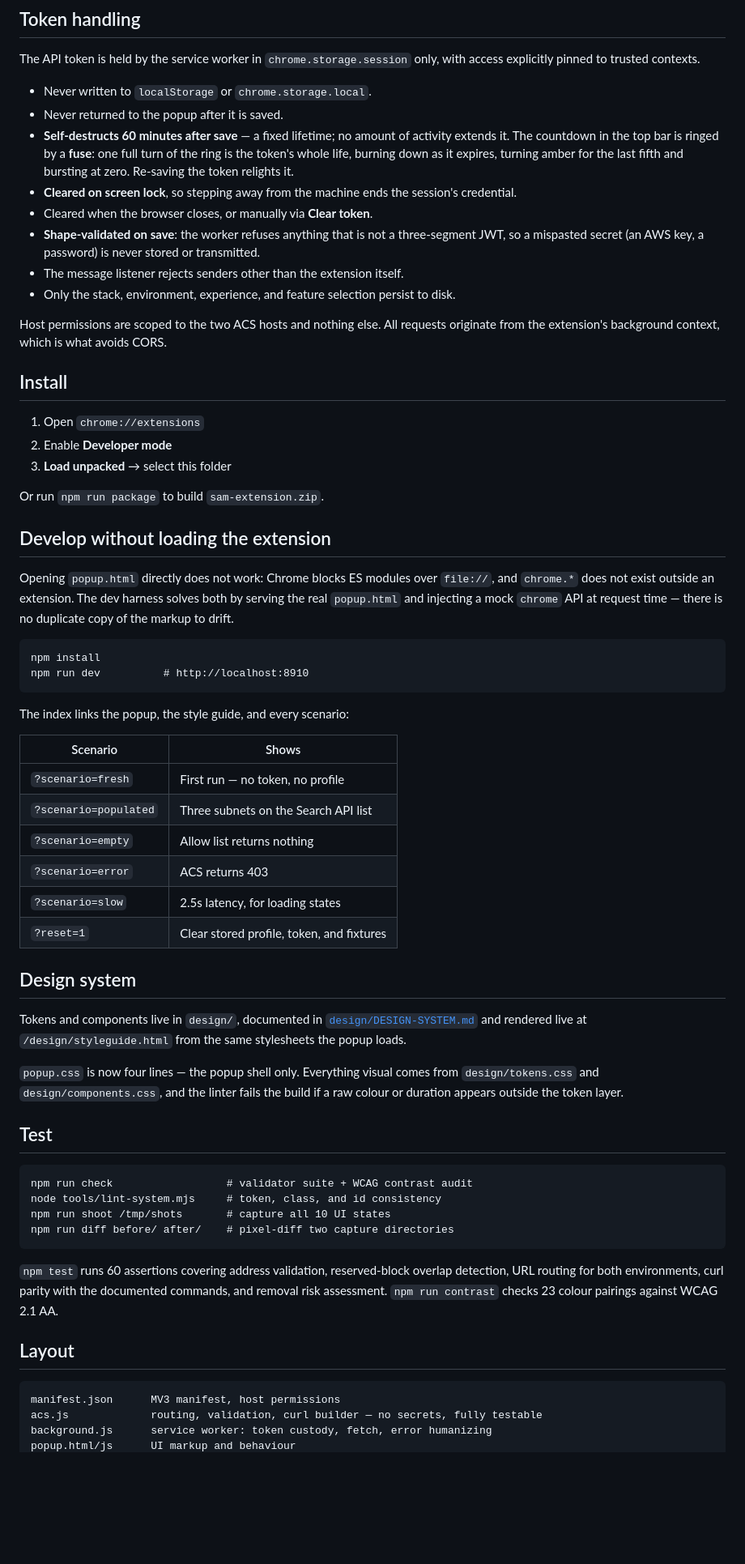
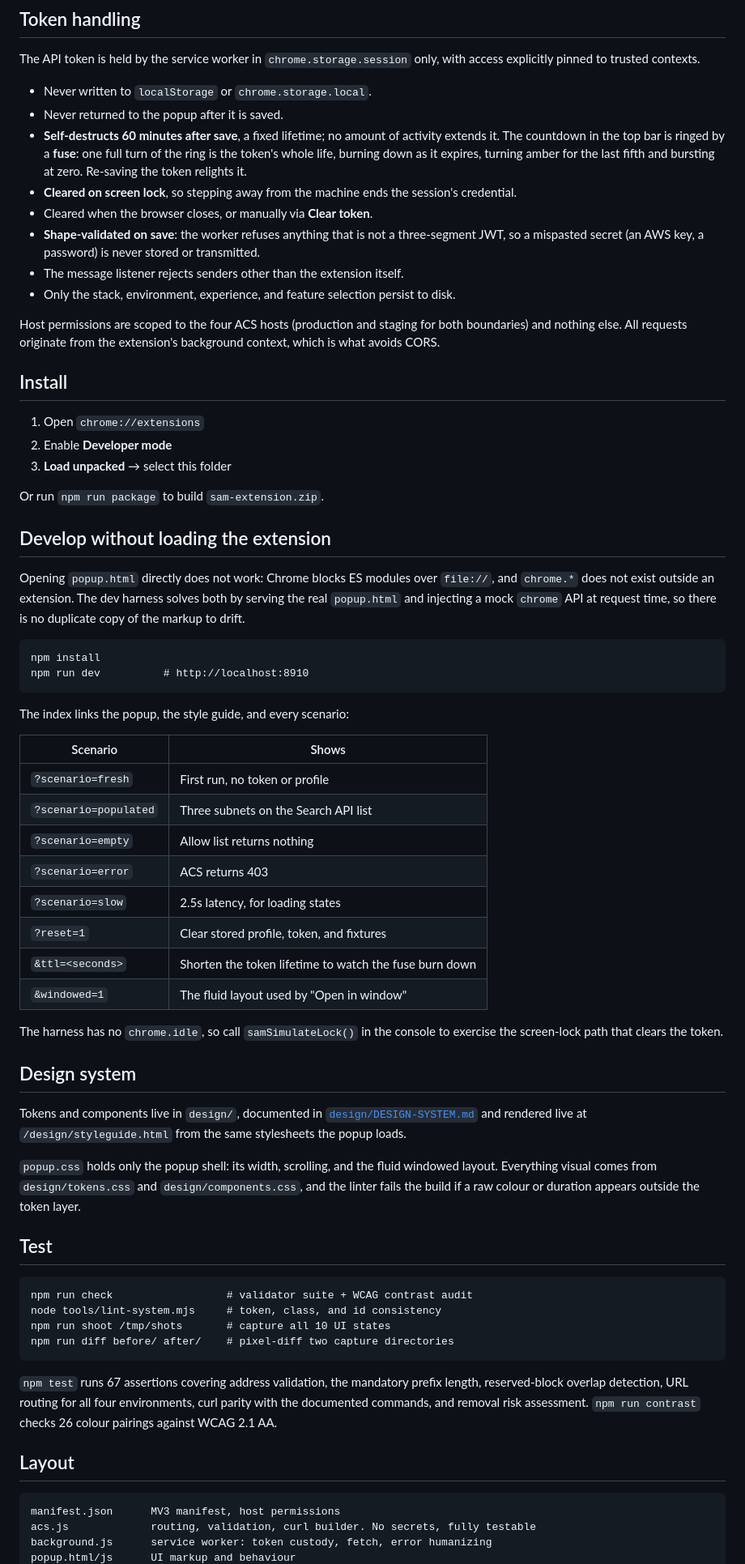
Before and after one commit to rephillips/sam, a Markdown page: sam-extension/README.md, the part around one of its changes. Shown at 81% size. Rendered like a GitHub page; blank space fills up the shorter version.

````diff
--- a/sam-extension/README.md
+++ b/sam-extension/README.md
@@ -128,7 +130,7 @@ with access explicitly pinned to trusted contexts.
 
 - Never written to `localStorage` or `chrome.storage.local`.
 - Never returned to the popup after it is saved.
-- **Self-destructs 60 minutes after save** — a fixed lifetime; no amount of
+- **Self-destructs 60 minutes after save**, a fixed lifetime; no amount of
   activity extends it. The countdown in the top bar is ringed by a **fuse**:
   one full turn of the ring is the token's whole life, burning down as it
   expires, turning amber for the last fifth and bursting at zero. Re-saving
@@ -142,8 +144,9 @@ with access explicitly pinned to trusted contexts.
 - The message listener rejects senders other than the extension itself.
 - Only the stack, environment, experience, and feature selection persist to disk.
 
-Host permissions are scoped to the two ACS hosts and nothing else. All requests
-originate from the extension's background context, which is what avoids CORS.
+Host permissions are scoped to the four ACS hosts (production and staging for
+both boundaries) and nothing else. All requests originate from the extension's
+background context, which is what avoids CORS.
 
 ## Install
 
@@ -158,7 +161,7 @@ Or run `npm run package` to build `sam-extension.zip`.
 Opening `popup.html` directly does not work: Chrome blocks ES modules over
 `file://`, and `chrome.*` does not exist outside an extension. The dev harness
 solves both by serving the real `popup.html` and injecting a mock `chrome` API
-at request time — there is no duplicate copy of the markup to drift.
+at request time, so there is no duplicate copy of the markup to drift.
 
 ```
 npm install
@@ -169,12 +172,17 @@ The index links the popup, the style guide, and every scenario:
 
 | Scenario | Shows |
 | --- | --- |
-| `?scenario=fresh` | First run — no token, no profile |
+| `?scenario=fresh` | First run, no token or profile |
 | `?scenario=populated` | Three subnets on the Search API list |
 | `?scenario=empty` | Allow list returns nothing |
 | `?scenario=error` | ACS returns 403 |
 | `?scenario=slow` | 2.5s latency, for loading states |
 | `?reset=1` | Clear stored profile, token, and fixtures |
+| `&ttl=<seconds>` | Shorten the token lifetime to watch the fuse burn down |
+| `&windowed=1` | The fluid layout used by "Open in window" |
+
+The harness has no `chrome.idle`, so call `samSimulateLock()` in the console to
+exercise the screen-lock path that clears the token.
 
 ## Design system
 
@@ -182,9 +190,10 @@ Tokens and components live in `design/`, documented in
 [`design/DESIGN-SYSTEM.md`](design/DESIGN-SYSTEM.md) and rendered live at
 `/design/styleguide.html` from the same stylesheets the popup loads.
 
-`popup.css` is now four lines — the popup shell only. Everything visual comes
-from `design/tokens.css` and `design/components.css`, and the linter fails the
-build if a raw colour or duration appears outside the token layer.
+`popup.css` holds only the popup shell: its width, scrolling, and the fluid
+windowed layout. Everything visual comes from `design/tokens.css` and
+`design/components.css`, and the linter fails the build if a raw colour or
+duration appears outside the token layer.
 
 ## Test
 
@@ -195,15 +204,15 @@ npm run shoot /tmp/shots       # capture all 10 UI states
 npm run diff before/ after/    # pixel-diff two capture directories
 ```
 
-`npm test` runs 60 assertions covering address validation, reserved-block
-overlap detection, URL routing for both environments, curl parity with the
-documented commands, and removal risk assessment. `npm run contrast` checks 23
-colour pairings against WCAG 2.1 AA.
+`npm test` runs 67 assertions covering address validation, the mandatory
+prefix length, reserved-block overlap detection, URL routing for all four
+environments, curl parity with the documented commands, and removal risk
+assessment. `npm run contrast` checks 26 colour pairings against WCAG 2.1 AA.
 
 ## Layout
 
 ```
 manifest.json      MV3 manifest, host permissions
-acs.js             routing, validation, curl builder — no secrets, fully testable
+acs.js             routing, validation, curl builder. No secrets, fully testable
 background.js      service worker: token custody, fetch, error humanizing
 popup.html/js      UI markup and behaviour
````
Also changed, not shown: other parts of sam-extension/README.md (+17 -15 lines), 1 other file.
